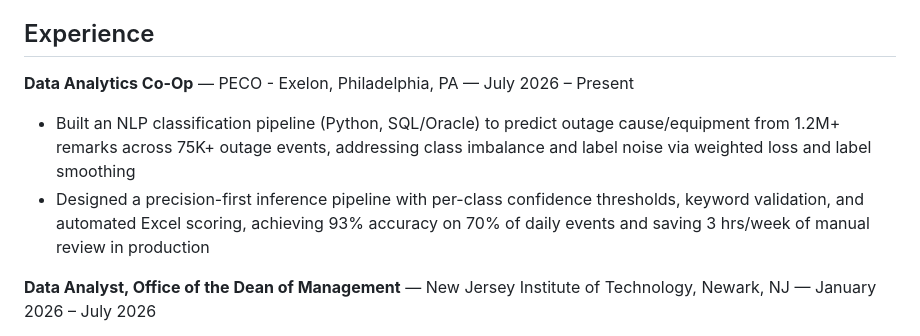
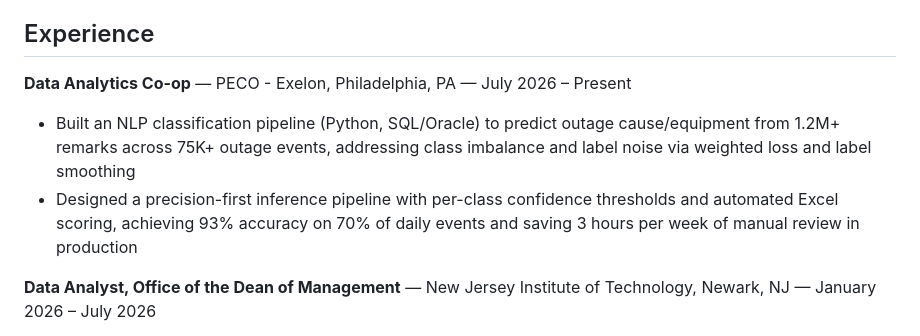
Before and after one commit to sergiogiraldo10/auto-intern, a Markdown page: data/resume.md, the part around the change. GitHub-like rendering.

Commit message:
Sync PECO bullet wording with latest resume revision
Co-Authored-By: Claude Sonnet 5 <noreply@anthropic.com>

```diff
--- a/data/resume.md
+++ b/data/resume.md
@@ -16,9 +16,9 @@ Bachelor of Science in Data Science, Minor in Business | GPA: 3.8/4.0
 
 ## Experience
 
-**Data Analytics Co-Op** — PECO - Exelon, Philadelphia, PA — July 2026 – Present
+**Data Analytics Co-op** — PECO - Exelon, Philadelphia, PA — July 2026 – Present
 - Built an NLP classification pipeline (Python, SQL/Oracle) to predict outage cause/equipment from 1.2M+ remarks across 75K+ outage events, addressing class imbalance and label noise via weighted loss and label smoothing
-- Designed a precision-first inference pipeline with per-class confidence thresholds, keyword validation, and automated Excel scoring, achieving 93% accuracy on 70% of daily events and saving 3 hrs/week of manual review in production
+- Designed a precision-first inference pipeline with per-class confidence thresholds and automated Excel scoring, achieving 93% accuracy on 70% of daily events and saving 3 hours per week of manual review in production
 
 **Data Analyst, Office of the Dean of Management** — New Jersey Institute of Technology, Newark, NJ — January 2026 – July 2026
 - Classified sentiment across 45,000 World Cup tweets collected via the X API using Python NLP techniques, categorizing fan reactions as positive, negative, or neutral to quantify public opinion shifts during the tournament
```
